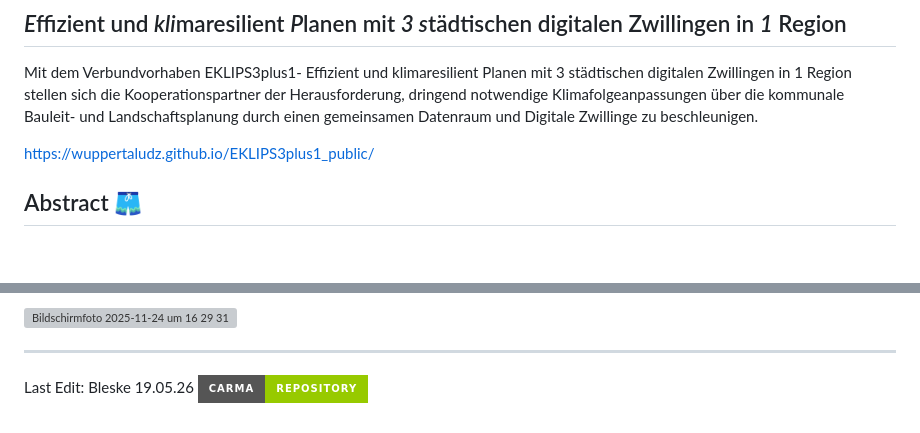
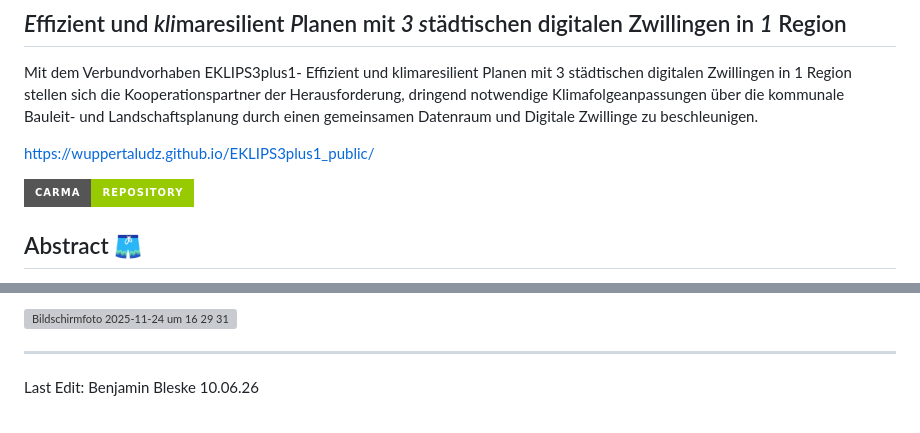
Before and after one commit to WuppertalUDZ/EKLIPS3plus1_public, a Markdown page: README.md, 2 parts joined by grey strips. Rendered like a GitHub page; badges without logos; blank space fills up the shorter version; grey boxes are pictures that could not be loaded.

Commit message:
Update README with last edit date and badge
Updated last edit date and added CARMA repository badge.

```diff
--- a/README.md
+++ b/README.md
@@ -8,7 +8,7 @@ Mit dem Verbundvorhaben EKLIPS3plus1- Effizient und klimaresilient Planen mit 3
 https://wuppertaludz.github.io/EKLIPS3plus1_public/
 
 
-
+[![CARMA Repository](https://img.shields.io/badge/CARMA-Repository-green?style=for-the-badge)](https://github.com/cismet/carma)
 
 ## Abstract 🩳
 
@@ -75,5 +75,4 @@ auf andere Kommunen übertragbar sind.
 
 
 ---
-Last Edit: Bleske 19.05.26
-[![CARMA Repository](https://img.shields.io/badge/CARMA-Repository-green?style=for-the-badge)](https://github.com/cismet/carma)
+Last Edit: Benjamin Bleske 10.06.26
```
